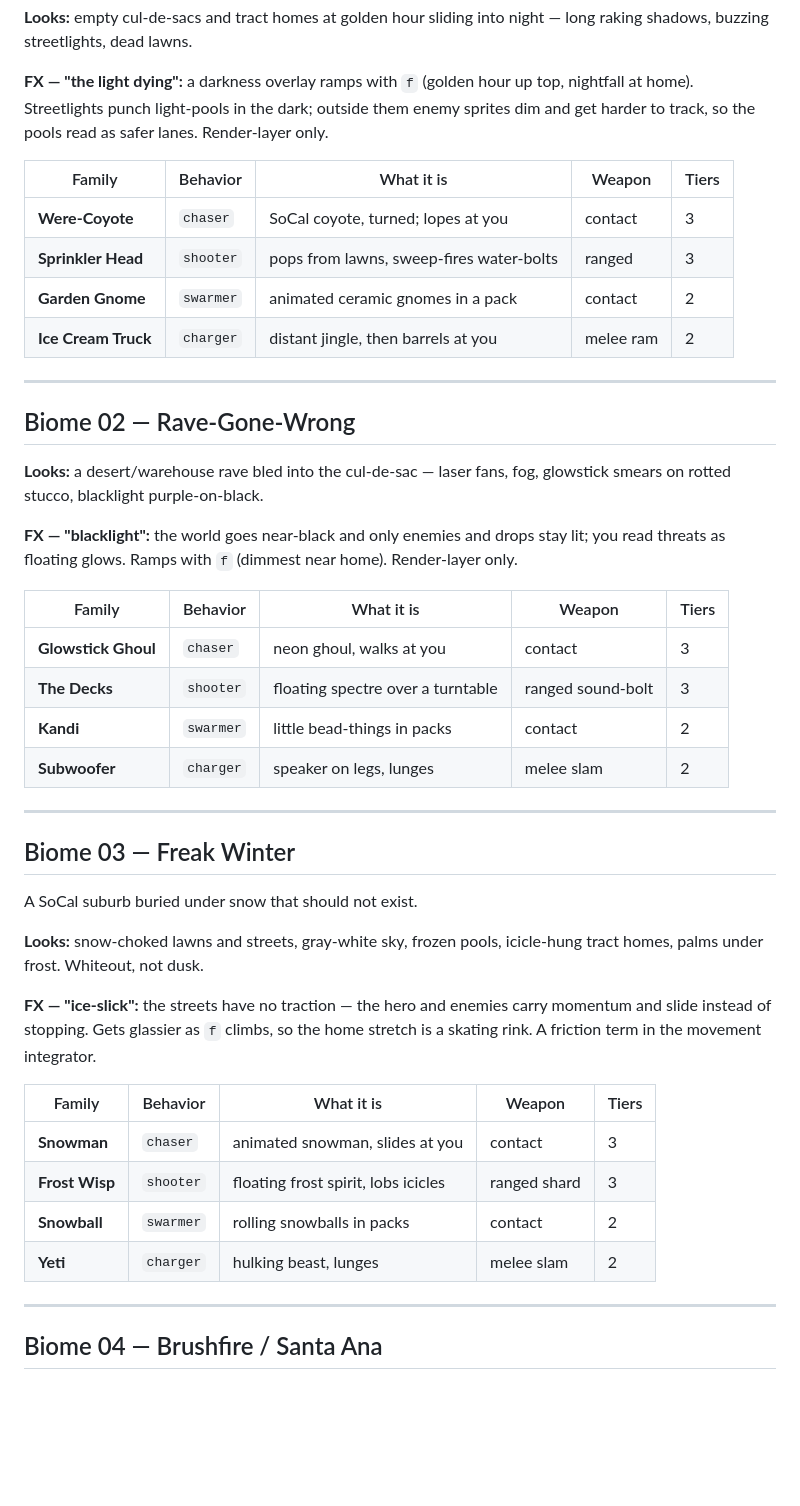
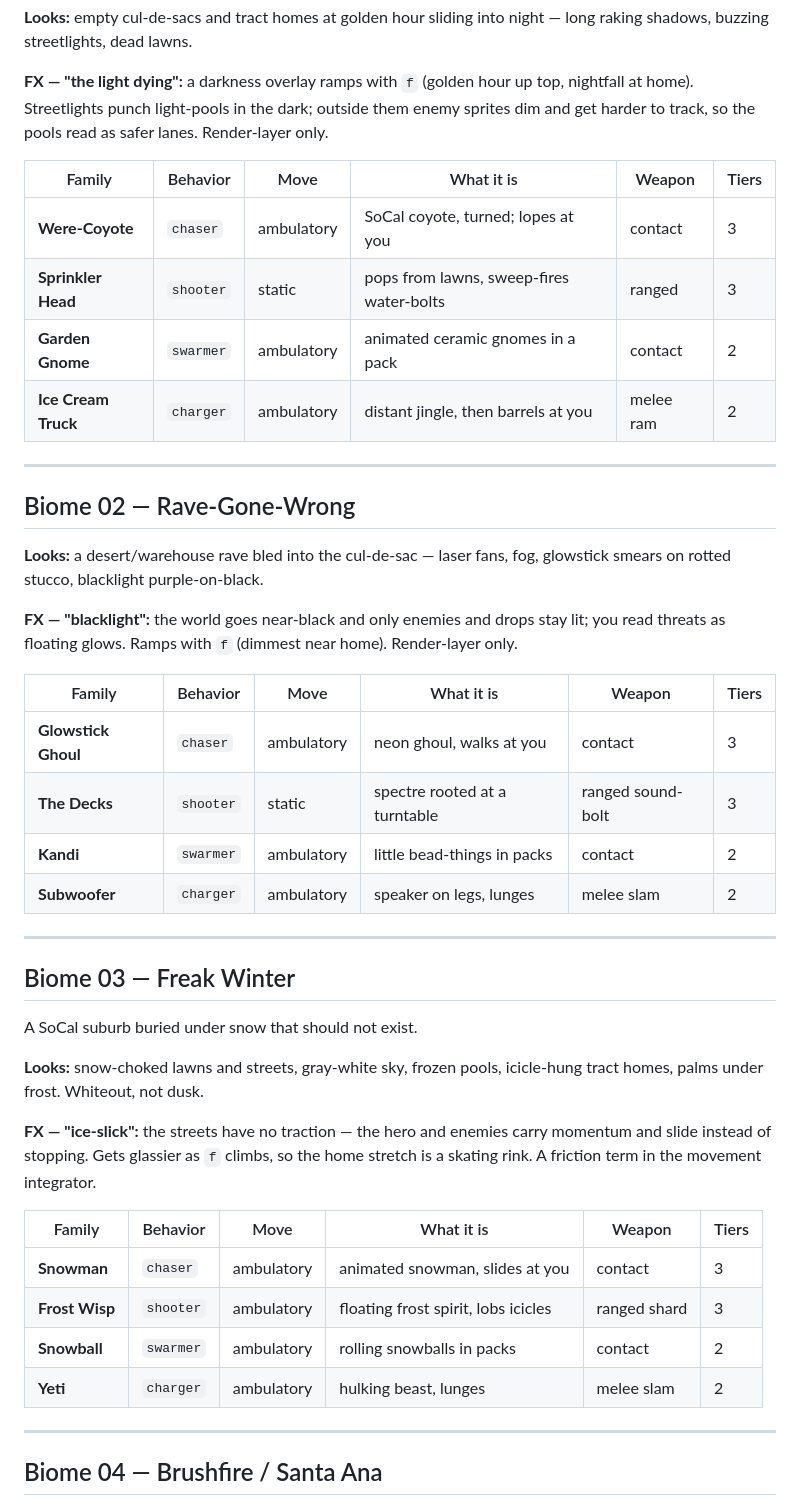
Before and after one commit to kleer001/three_pm, a Markdown page: docs/19-biomes.md, the part around one of its changes. GitHub-like rendering; blank space fills up the shorter version.

```diff
--- a/docs/19-biomes.md
+++ b/docs/19-biomes.md
@@ -40,12 +46,12 @@ nightfall at home). Streetlights punch light-pools in the dark; outside them ene
 sprites dim and get harder to track, so the pools read as safer lanes. Render-layer
 only.
 
-| Family | Behavior | What it is | Weapon | Tiers |
-|---|---|---|---|---|
-| **Were-Coyote** | `chaser` | SoCal coyote, turned; lopes at you | contact | 3 |
-| **Sprinkler Head** | `shooter` | pops from lawns, sweep-fires water-bolts | ranged | 3 |
-| **Garden Gnome** | `swarmer` | animated ceramic gnomes in a pack | contact | 2 |
-| **Ice Cream Truck** | `charger` | distant jingle, then barrels at you | melee ram | 2 |
+| Family | Behavior | Move | What it is | Weapon | Tiers |
+|---|---|---|---|---|---|
+| **Were-Coyote** | `chaser` | ambulatory | SoCal coyote, turned; lopes at you | contact | 3 |
+| **Sprinkler Head** | `shooter` | static | pops from lawns, sweep-fires water-bolts | ranged | 3 |
+| **Garden Gnome** | `swarmer` | ambulatory | animated ceramic gnomes in a pack | contact | 2 |
+| **Ice Cream Truck** | `charger` | ambulatory | distant jingle, then barrels at you | melee ram | 2 |
 
 ---
 
@@ -58,12 +64,12 @@ glowstick smears on rotted stucco, blacklight purple-on-black.
 lit; you read threats as floating glows. Ramps with `f` (dimmest near home).
 Render-layer only.
 
-| Family | Behavior | What it is | Weapon | Tiers |
-|---|---|---|---|---|
-| **Glowstick Ghoul** | `chaser` | neon ghoul, walks at you | contact | 3 |
-| **The Decks** | `shooter` | floating spectre over a turntable | ranged sound-bolt | 3 |
-| **Kandi** | `swarmer` | little bead-things in packs | contact | 2 |
-| **Subwoofer** | `charger` | speaker on legs, lunges | melee slam | 2 |
+| Family | Behavior | Move | What it is | Weapon | Tiers |
+|---|---|---|---|---|---|
+| **Glowstick Ghoul** | `chaser` | ambulatory | neon ghoul, walks at you | contact | 3 |
+| **The Decks** | `shooter` | static | spectre rooted at a turntable | ranged sound-bolt | 3 |
+| **Kandi** | `swarmer` | ambulatory | little bead-things in packs | contact | 2 |
+| **Subwoofer** | `charger` | ambulatory | speaker on legs, lunges | melee slam | 2 |
 
 ---
 
@@ -78,12 +84,12 @@ tract homes, palms under frost. Whiteout, not dusk.
 momentum and slide instead of stopping. Gets glassier as `f` climbs, so the home
 stretch is a skating rink. A friction term in the movement integrator.
 
-| Family | Behavior | What it is | Weapon | Tiers |
-|---|---|---|---|---|
-| **Snowman** | `chaser` | animated snowman, slides at you | contact | 3 |
-| **Frost Wisp** | `shooter` | floating frost spirit, lobs icicles | ranged shard | 3 |
-| **Snowball** | `swarmer` | rolling snowballs in packs | contact | 2 |
-| **Yeti** | `charger` | hulking beast, lunges | melee slam | 2 |
+| Family | Behavior | Move | What it is | Weapon | Tiers |
+|---|---|---|---|---|---|
+| **Snowman** | `chaser` | ambulatory | animated snowman, slides at you | contact | 3 |
+| **Frost Wisp** | `shooter` | ambulatory | floating frost spirit, lobs icicles | ranged shard | 3 |
+| **Snowball** | `swarmer` | ambulatory | rolling snowballs in packs | contact | 2 |
+| **Yeti** | `charger` | ambulatory | hulking beast, lunges | melee slam | 2 |
 
 ---
 
```
Also changed, not shown: other parts of docs/19-biomes.md (+39 -12 lines), docs/06-enemies.md (+7 -1 lines).
